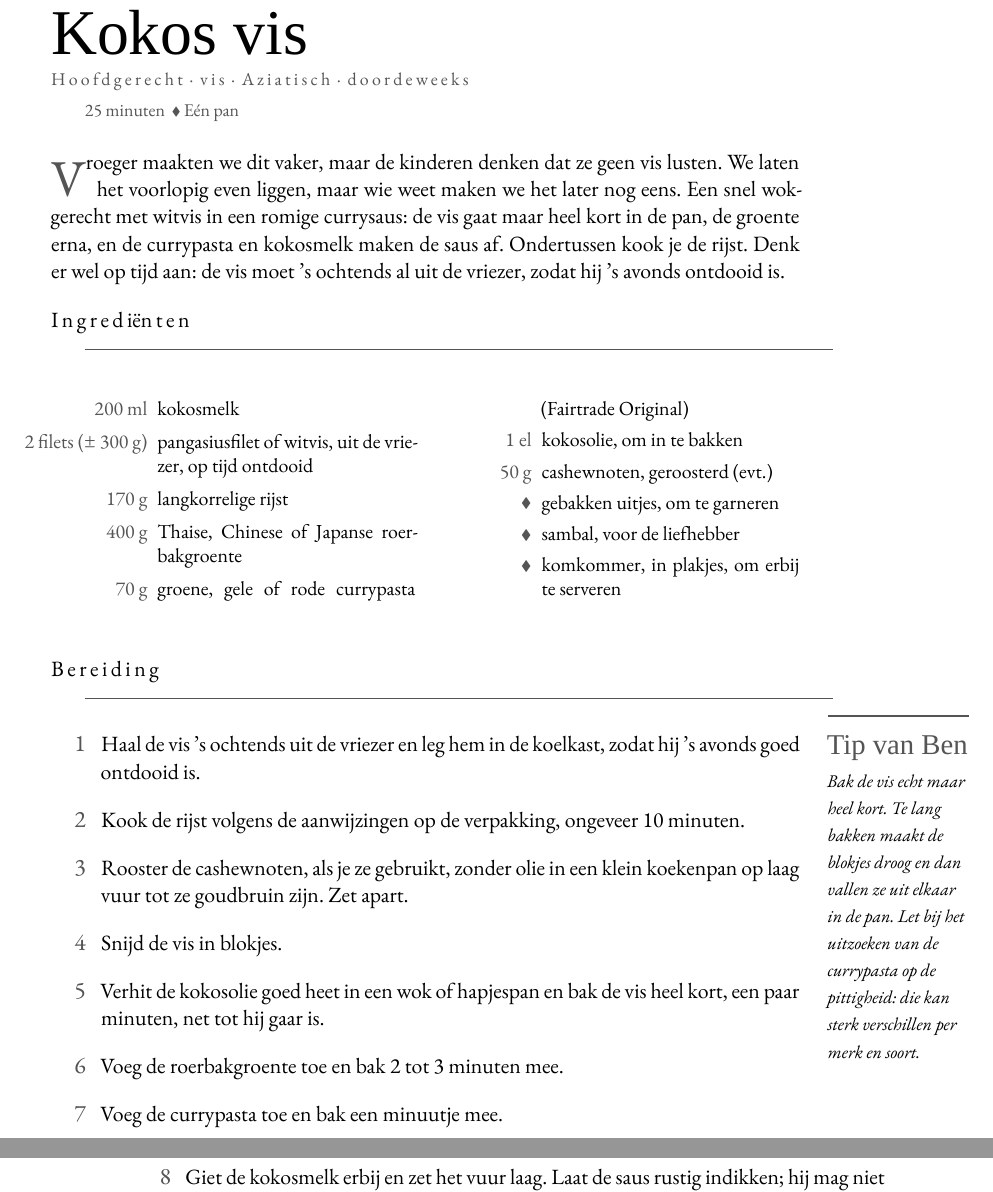
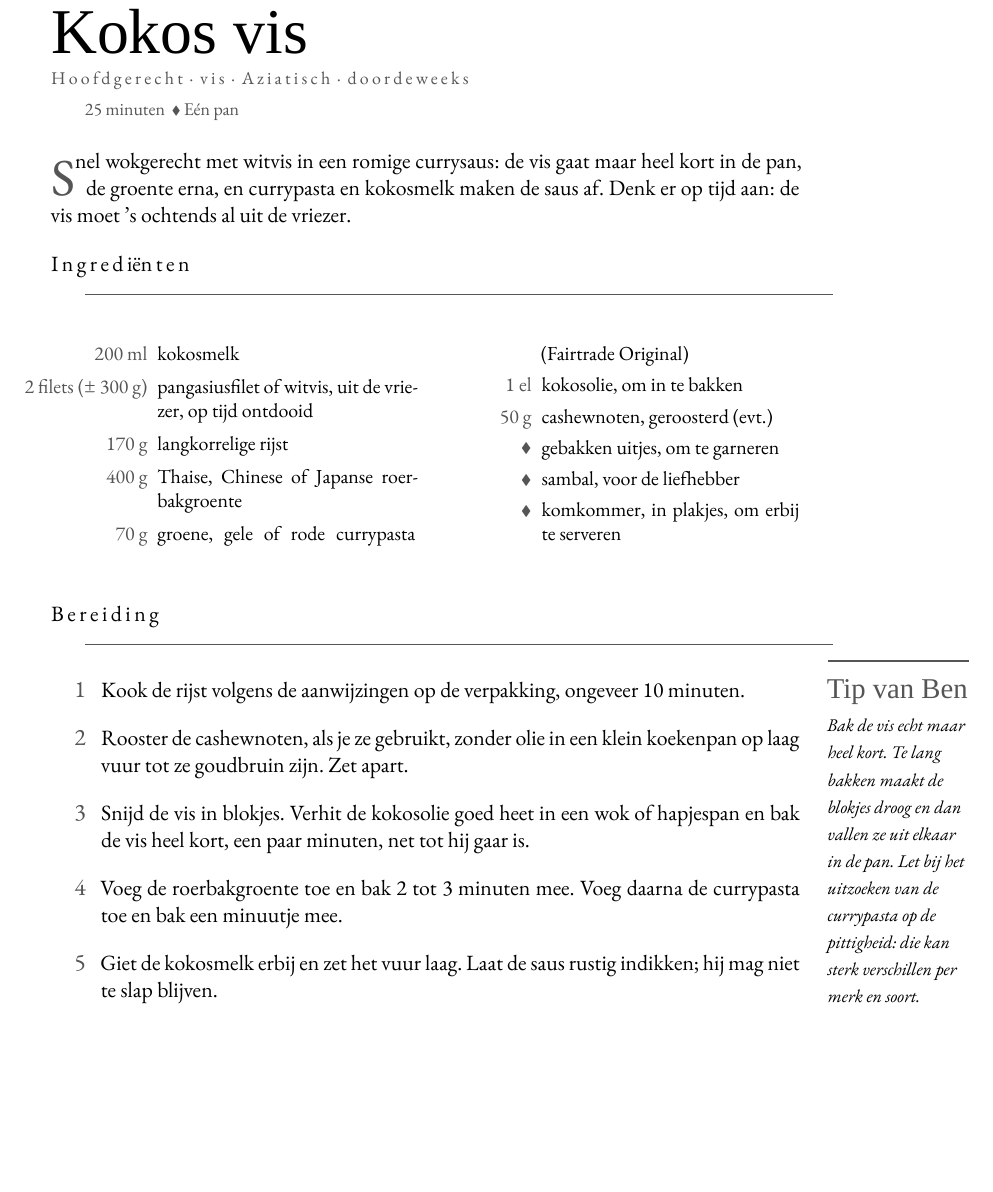
Before and after one commit to spoorcc/kookboek, a LaTeX thesis (main.tex, which reads recipes/kokos-vis.tex): two parts of pages 89 and 90 of 168 before the commit and part of page 89 of 166 after it, the two joined at a grey line, cut so that both start at the same text, the shorter picture padded with empty space. Compiled offline with XeLaTeX; a missing font is replaced by an installed copy or a similar font.

Commit message:
kokos vis

```diff
--- a/recipes/kokos-vis.tex
+++ b/recipes/kokos-vis.tex
@@ -6,12 +6,9 @@
 
 \meta{25 minuten \dvd Eén pan}
 
-\lettrine{V}{roeger} maakten we dit vaker, maar de kinderen denken dat ze
-geen vis lusten. We laten het voorlopig even liggen, maar wie weet maken we
-het later nog eens. Een snel wokgerecht met witvis in een romige currysaus:
-de vis gaat maar heel kort in de pan, de groente erna, en de currypasta en
-kokosmelk maken de saus af. Ondertussen kook je de rijst. Denk er wel op tijd
-aan: de vis moet 's ochtends al uit de vriezer, zodat hij 's avonds ontdooid is.
+\lettrine{S}{nel} wokgerecht met witvis in een romige currysaus: de vis gaat
+maar heel kort in de pan, de groente erna, en currypasta en kokosmelk maken
+de saus af. Denk er op tijd aan: de vis moet 's ochtends al uit de vriezer.
 
 \blockrule{Ingrediënten}
 \begin{ingredients}
@@ -33,17 +30,13 @@ en dan vallen ze uit elkaar in de pan. Let bij het uitzoeken van de
 currypasta op de pittigheid: die kan sterk verschillen per merk en
 soort.}
 \begin{steps}
-  \item Haal de vis 's ochtends uit de vriezer en leg hem in de koelkast,
-        zodat hij 's avonds goed ontdooid is.
   \item Kook de rijst volgens de aanwijzingen op de verpakking, ongeveer
         10 minuten.
   \item Rooster de cashewnoten, als je ze gebruikt, zonder olie in een
         klein koekenpan op laag vuur tot ze goudbruin zijn. Zet apart.
-  \item Snijd de vis in blokjes.
-  \item Verhit de kokosolie goed heet in een wok of hapjespan en bak de vis
+  \item Snijd de vis in blokjes. Verhit de kokosolie goed heet in een wok of hapjespan en bak de vis
         heel kort, een paar minuten, net tot hij gaar is.
-  \item Voeg de roerbakgroente toe en bak 2 tot 3 minuten mee.
-  \item Voeg de currypasta toe en bak een minuutje mee.
+  \item Voeg de roerbakgroente toe en bak 2 tot 3 minuten mee. Voeg daarna de currypasta toe en bak een minuutje mee.
   \item Giet de kokosmelk erbij en zet het vuur laag. Laat de saus rustig
         indikken; hij mag niet te slap blijven.
   \item Serveer met de rijst, gebakken uitjes, de geroosterde cashewnoten,
```
